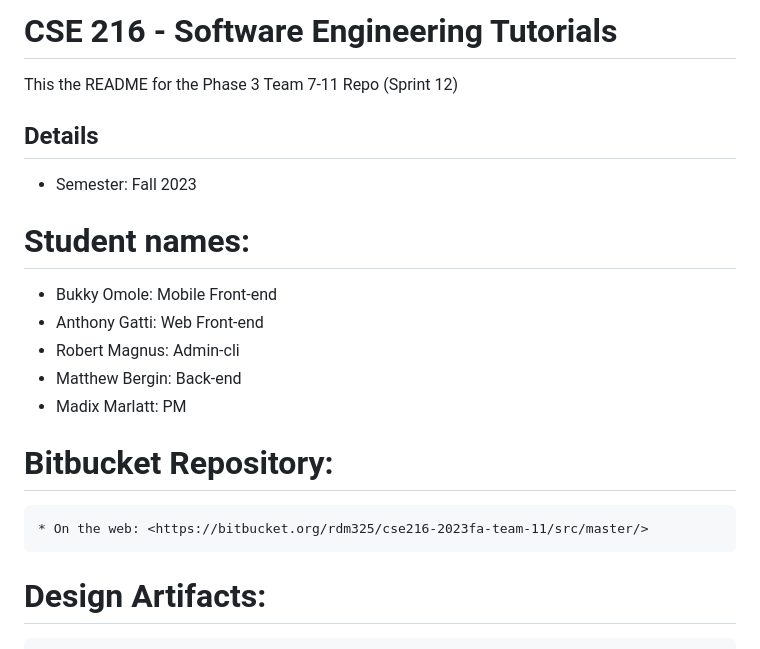
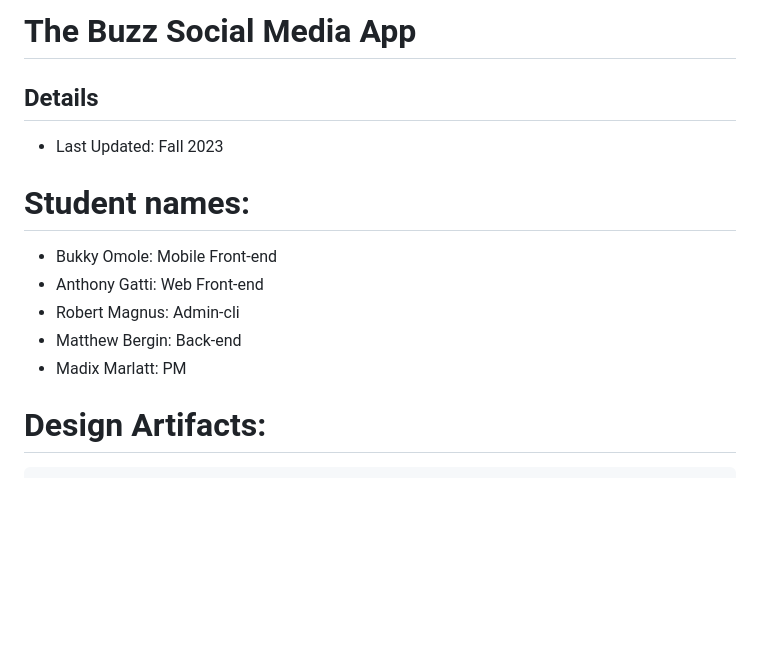
Before and after one commit to anthony-gatti/the-buzz, a Markdown page: README.md, the part around one of its changes. GitHub-like rendering; blank space fills up the shorter version.

```diff
--- a/README.md
+++ b/README.md
@@ -1,8 +1,7 @@
-# CSE 216 - Software Engineering Tutorials
-This the README for the Phase 3 Team 7-11 Repo (Sprint 12)
+# The Buzz Social Media App
 
 ## Details
-* Semester: Fall 2023
+* Last Updated: Fall 2023
 # Student names:
 * Bukky Omole: Mobile Front-end
 * Anthony Gatti: Web Front-end
@@ -10,8 +9,5 @@ This the README for the Phase 3 Team 7-11 Repo (Sprint 12)
 * Matthew Bergin: Back-end
 * Madix Marlatt: PM
 
-# Bitbucket Repository:
-    * On the web: <https://bitbucket.org/rdm325/cse216-2023fa-team-11/src/master/>
-
 # Design Artifacts:
     * <https://drive.google.com/drive/folders/1ndRNPwlY8R8ooJwsJn0jKbak7ogIL6aZ>
```
Also changed, not shown: other parts of README.md (+0 -3 lines).
